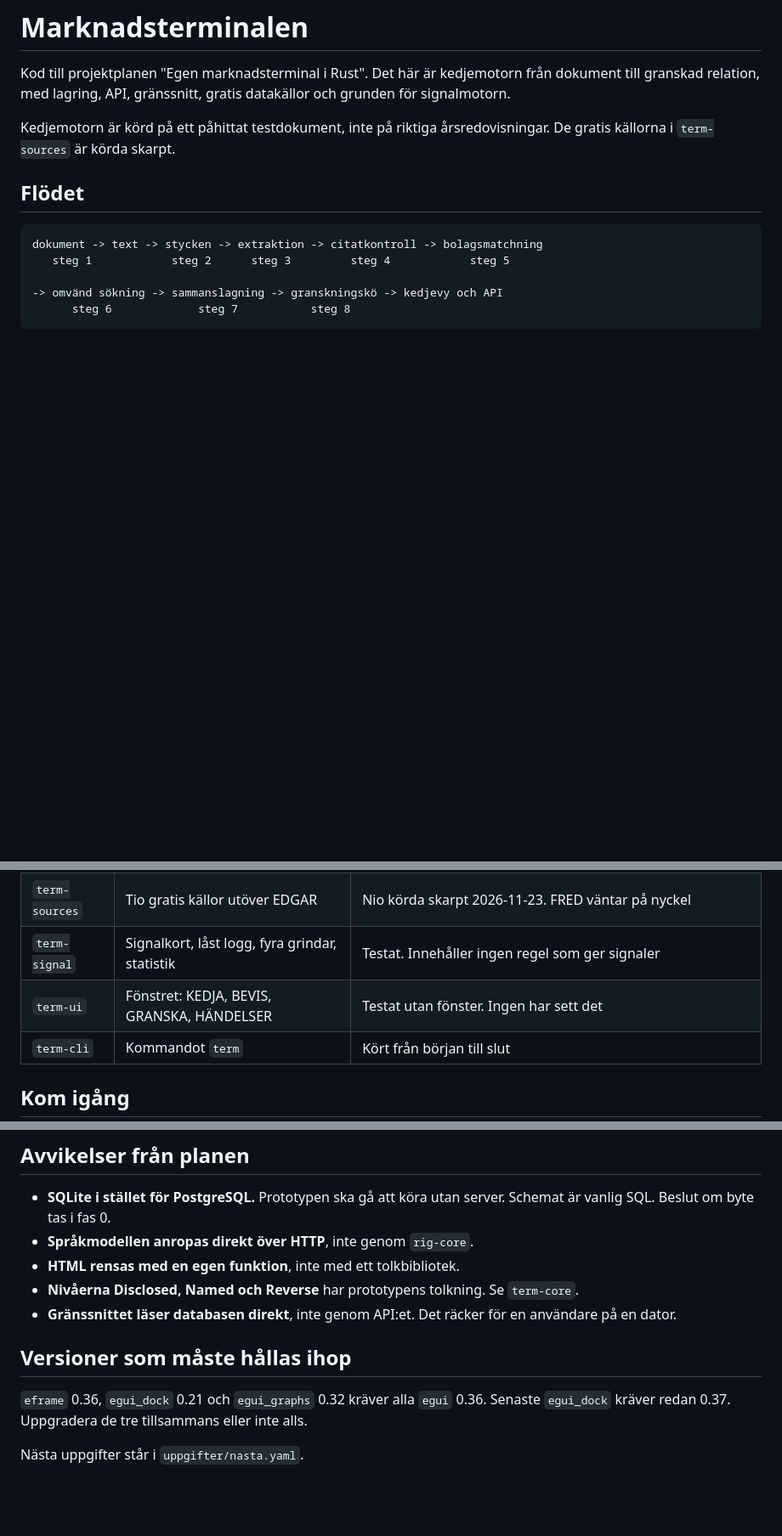
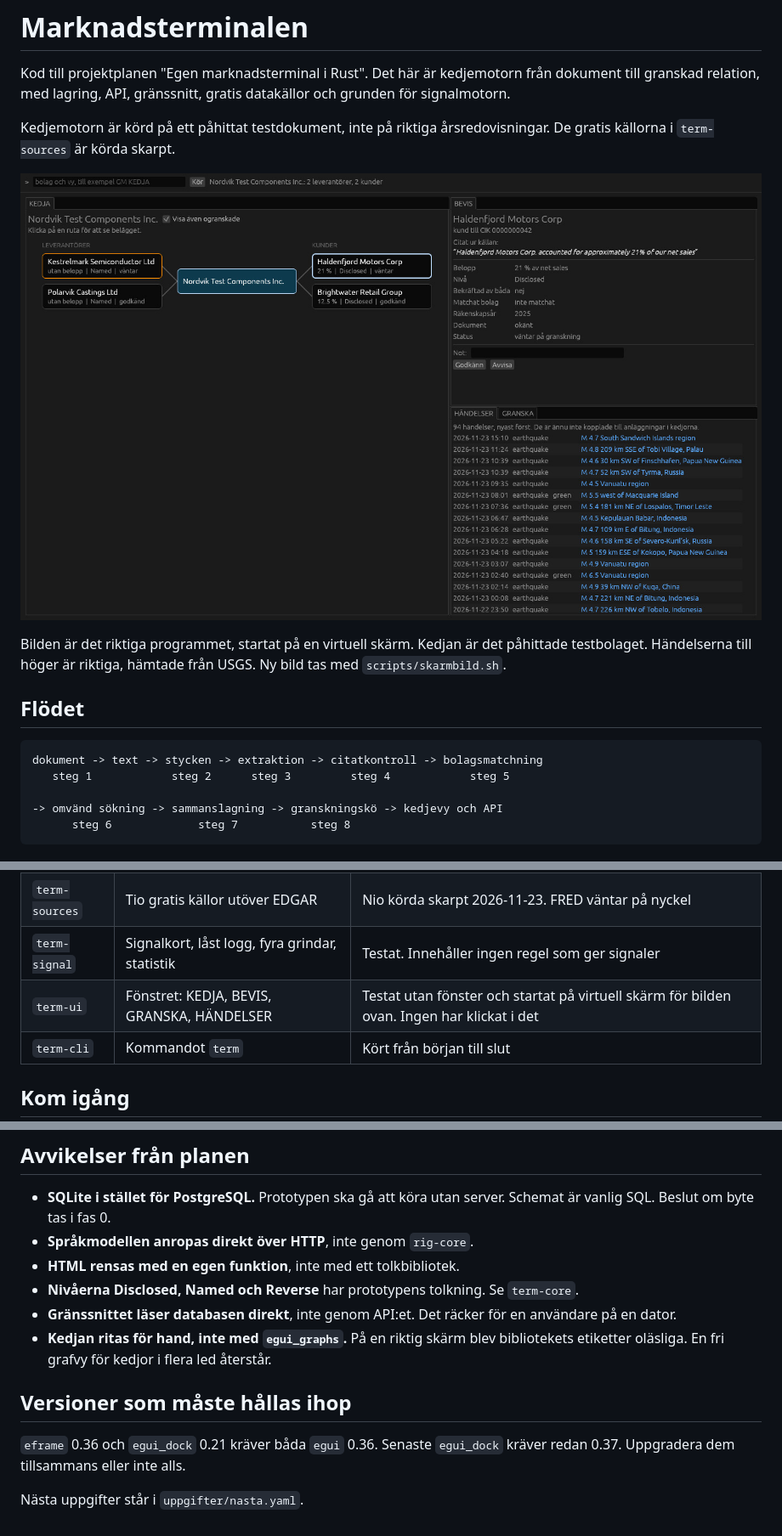
Before and after one commit to raggmunken/marknadsterminal, a Markdown page: README.md, 3 parts joined by grey strips. Shown at 85% size. Drawn GitHub-style; pictures changed too: docs/skarmbild.jpg (added); blank space fills up the shorter version.

```diff
--- a/README.md
+++ b/README.md
@@ -6,6 +6,12 @@ datakällor och grunden för signalmotorn.
 
 Kedjemotorn är körd på ett påhittat testdokument, inte på riktiga
 årsredovisningar. De gratis källorna i `term-sources` är körda skarpt.
+
+![Fönstret med kedja, belägg och händelser](docs/skarmbild.jpg)
+
+Bilden är det riktiga programmet, startat på en virtuell skärm. Kedjan är
+det påhittade testbolaget. Händelserna till höger är riktiga, hämtade från USGS.
+Ny bild tas med `scripts/skarmbild.sh`.
 
 ## Flödet
 
@@ -30,7 +36,7 @@ dokument -> text -> stycken -> extraktion -> citatkontroll -> bolagsmatchning
 | `term-api` | HTTP-gränssnitt | Testat, och kört som server på localhost |
 | `term-sources` | Tio gratis källor utöver EDGAR | Nio körda skarpt 2026-11-23. FRED väntar på nyckel |
 | `term-signal` | Signalkort, låst logg, fyra grindar, statistik | Testat. Innehåller ingen regel som ger signaler |
-| `term-ui` | Fönstret: KEDJA, BEVIS, GRANSKA, HÄNDELSER | Testat utan fönster. Ingen har sett det |
+| `term-ui` | Fönstret: KEDJA, BEVIS, GRANSKA, HÄNDELSER | Testat utan fönster och startat på virtuell skärm för bilden ovan. Ingen har klickat i det |
 | `term-cli` | Kommandot `term` | Kört från början till slut |
 
 ## Kom igång
@@ -142,10 +148,12 @@ Open Supply Hub och OpenSky väntar på licensfrågorna i planens juristlista.
 - **Nivåerna Disclosed, Named och Reverse** har prototypens tolkning. Se `term-core`.
 - **Gränssnittet läser databasen direkt**, inte genom API:et. Det räcker för en
   användare på en dator.
+- **Kedjan ritas för hand, inte med `egui_graphs`.** På en riktig skärm blev
+  bibliotekets etiketter oläsliga. En fri grafvy för kedjor i flera led återstår.
 
 ## Versioner som måste hållas ihop
 
-`eframe` 0.36, `egui_dock` 0.21 och `egui_graphs` 0.32 kräver alla `egui` 0.36.
-Senaste `egui_dock` kräver redan 0.37. Uppgradera de tre tillsammans eller inte alls.
+`eframe` 0.36 och `egui_dock` 0.21 kräver båda `egui` 0.36. Senaste `egui_dock`
+kräver redan 0.37. Uppgradera dem tillsammans eller inte alls.
 
 Nästa uppgifter står i `uppgifter/nasta.yaml`.
```
Also changed, not shown: 5 other files.
